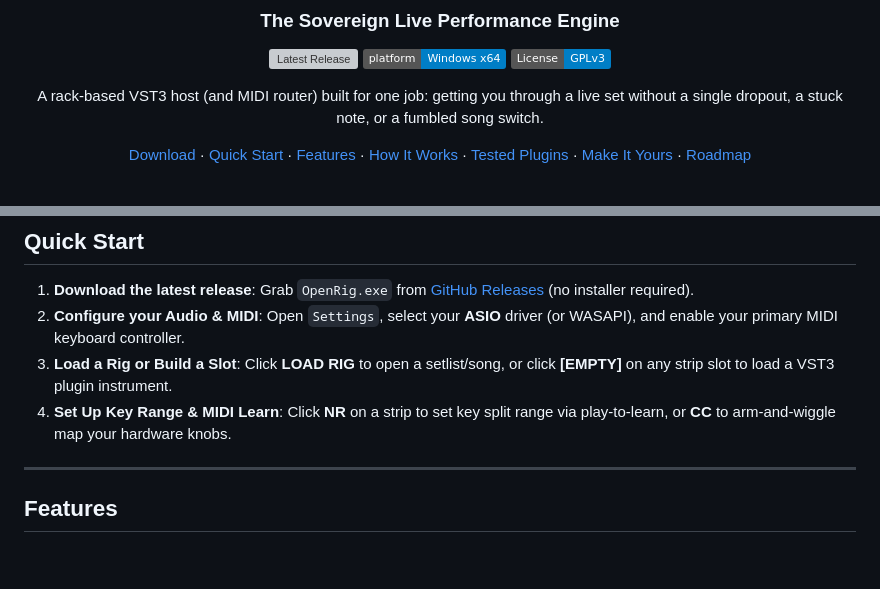
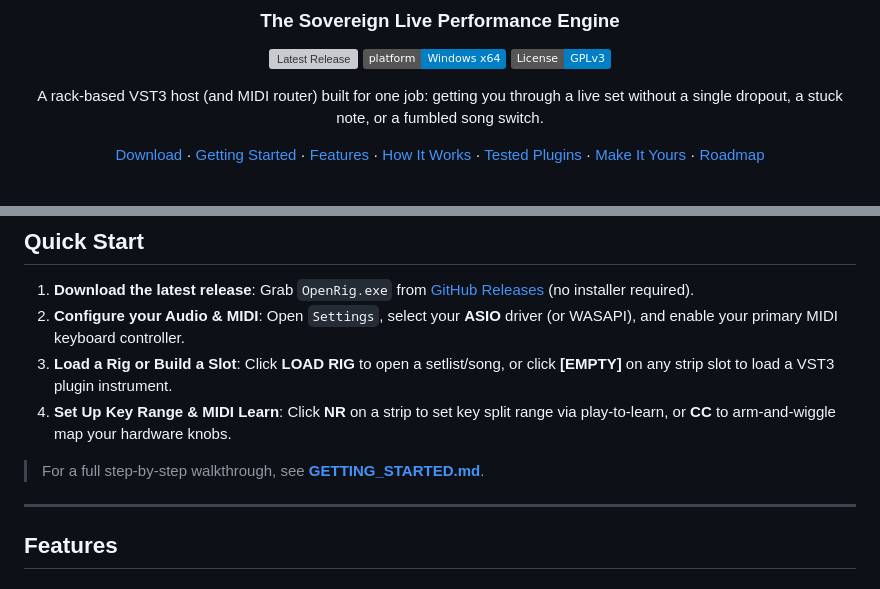
Before and after one commit to openrig-host/openrig, a Markdown page: README.md, 2 parts joined by grey strips. Drawn GitHub-style; badges without logos; blank space fills up the shorter version; grey boxes are pictures that could not be loaded.

Commit message:
docs: add GETTING_STARTED.md guide and link from README

```diff
--- a/README.md
+++ b/README.md
@@ -10,7 +10,7 @@
 
 A rack-based VST3 host (and MIDI router) built for one job: getting you through a live set without a single dropout, a stuck note, or a fumbled song switch.
 
-[Download](#download) · [Quick Start](#quick-start) · [Features](#features) · [How It Works](#how-it-works) · [Tested Plugins](#tested-vst-compatibility) · [Make It Yours](#make-it-yours) · [Roadmap](#roadmap)
+[Download](#download) · [Getting Started](GETTING_STARTED.md) · [Features](#features) · [How It Works](#how-it-works) · [Tested Plugins](#tested-vst-compatibility) · [Make It Yours](#make-it-yours) · [Roadmap](#roadmap)
 
 <br/>
 
@@ -67,6 +67,8 @@ This is not a DAW. It's a stage instrument.
 2. **Configure your Audio & MIDI**: Open `Settings`, select your **ASIO** driver (or WASAPI), and enable your primary MIDI keyboard controller.
 3. **Load a Rig or Build a Slot**: Click **LOAD RIG** to open a setlist/song, or click **[EMPTY]** on any strip slot to load a VST3 plugin instrument.
 4. **Set Up Key Range & MIDI Learn**: Click **NR** on a strip to set key split range via play-to-learn, or **CC** to arm-and-wiggle map your hardware knobs.
+
+> For a full step-by-step walkthrough, see **[GETTING_STARTED.md](GETTING_STARTED.md)**.
 
 ---
 
```
Also changed, not shown: GETTING_STARTED.md (added, +71 -0 lines).
